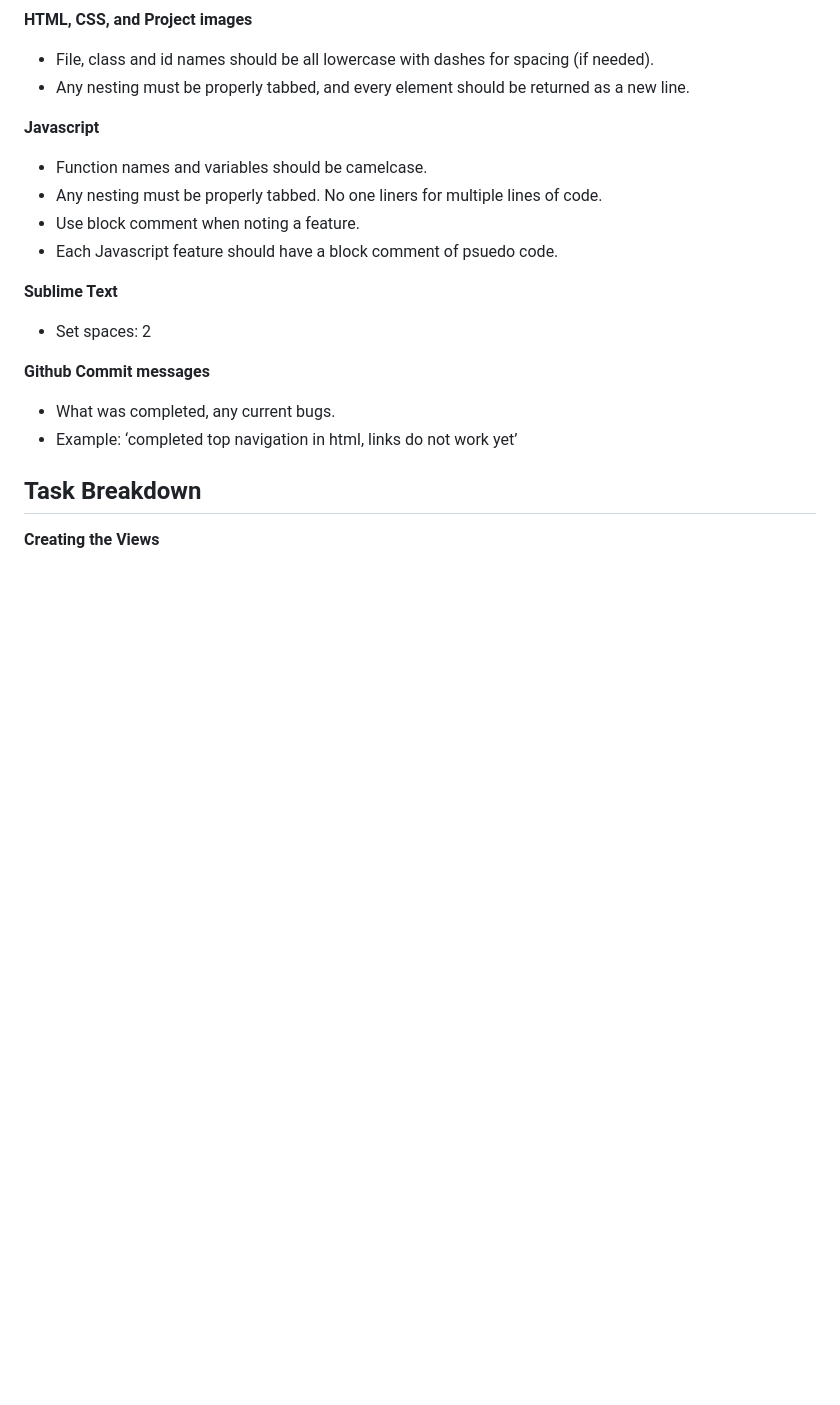
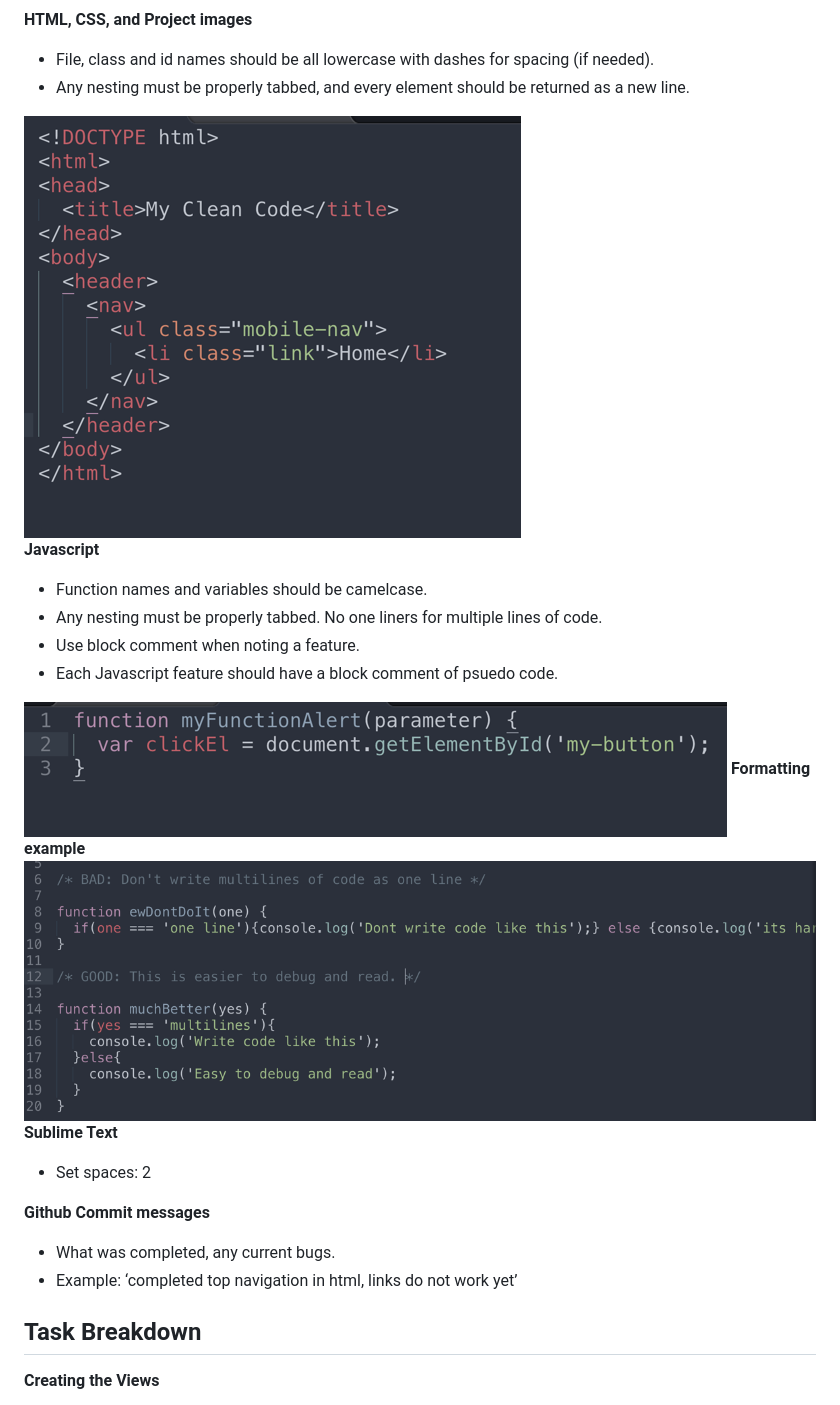
Before and after one commit to junior-devleague/help-eng, a Markdown page: README.md, the part around the change. Drawn GitHub-style; pictures changed too: images/formatting.png (added), images/html-css.png (added), images/javascript.png (added); blank space fills up the shorter version.

Commit message:
adding images and project layouts

```diff
--- a/README.md
+++ b/README.md
@@ -34,6 +34,7 @@ If there are questions about a feature, code questions, blockages (challenges) p
   <li>File, class and id names should be all lowercase with dashes for spacing (if needed).</li>
   <li>Any nesting must be properly tabbed, and every element should be returned as a new line.</li>
 </ul>
+<img src="./images/html-css.png">
 
 <b>Javascript</b>
 <ul>
@@ -42,6 +43,9 @@ If there are questions about a feature, code questions, blockages (challenges) p
   <li>Use block comment when noting a feature.</li>
   <li>Each Javascript feature should have a block comment of psuedo code.</li>
 </ul>
+<img src="./images/javascript.png">
+<b>Formatting example</b>
+<img src="./images/formatting.png">
 
 <b>Sublime Text</b>
 <ul>
```
Also changed, not shown: images/chrome-extension.png (added), images/note-taker.png (added), images/test-taker.png (added).
